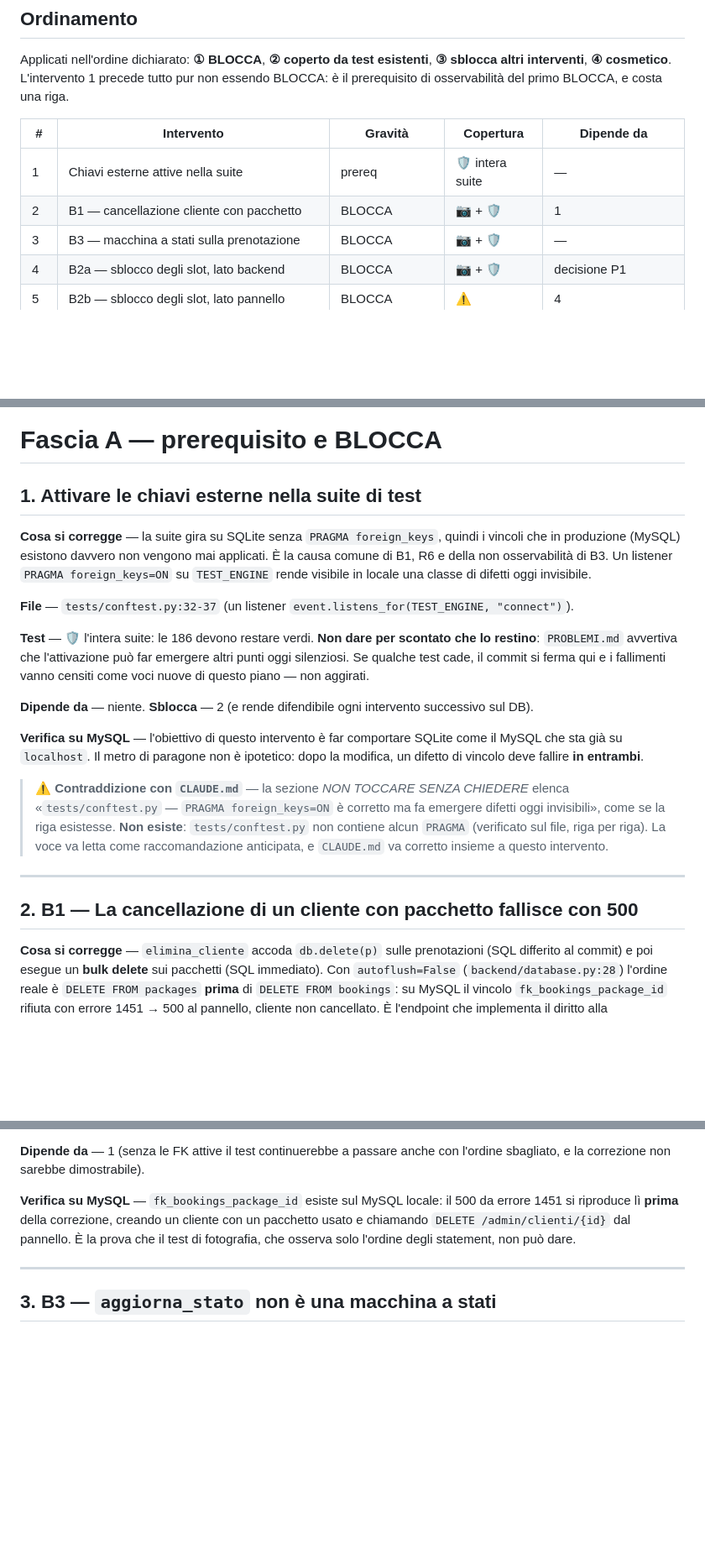
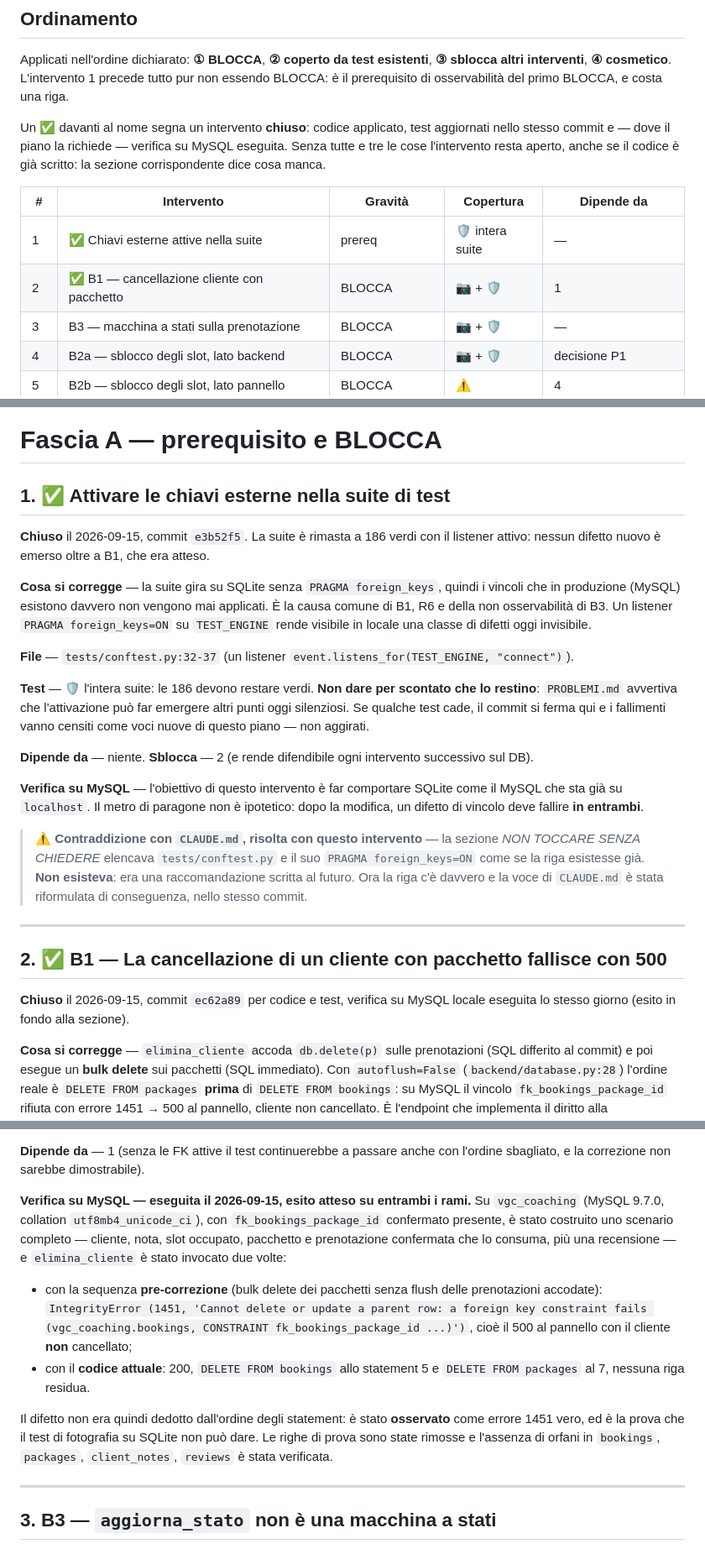
Before and after one commit to cognettadavide97-afk/vgc-coaching, a Markdown page: PIANO.md, 3 parts joined by grey strips. Shown at 84% size. Drawn GitHub-style; blank space fills up the shorter version.

Commit message:
docs: chiude gli interventi 1 e 2 in PIANO.md dopo la verifica su MySQL
B1 era gia corretto nel codice (ec62a89) ma il piano lo considera chiuso
solo dopo la prova sul MySQL locale, che quel commit dichiarava non
eseguita. Ora e stata fatta su vgc_coaching (MySQL 9.7.0, collation
utf8mb4_unicode_ci), con fk_bookings_package_id confermato presente.

Scenario completo - cliente, nota, slot occupato, pacchetto e
prenotazione confermata che lo consuma, piu una recensione - ed
elimina_cliente invocato due volte:

- con la sequenza pre-correzione (bulk delete dei pacchetti senza flush
  delle prenotazioni accodate) MySQL rifiuta con l'errore 1451, cioe il
  500 al pannello con il cliente NON cancellato;
- con il codice attuale risponde 200, DELETE FROM bookings allo
  statement 5 e DELETE FROM packages al 7, nessuna riga residua.

Il difetto non e piu dedotto dall'ordine degli statement su SQLite: e
stato osservato come errore 1451 vero. Righe di prova rimosse e assenza
di orfani in bookings, packages, client_notes e reviews verificata.

Introdotto il marcatore di stato del piano: un ✅ davanti al nome segna
un intervento chiuso, cioe codice applicato, test aggiornati nello stesso
commit e verifica su MySQL eseguita dove il piano la richiede. Senza
tutte e tre le cose l'intervento resta aperto anche se il codice esiste
gia - era esattamente il caso del 2, e senza un marcatore il piano
continuava a presentare come da fare due interventi gia applicati.

Aggiornata anche la nota sulla contraddizione con CLAUDE.md
nell'intervento 1: la riga PRAGMA foreign_keys=ON ora esiste davvero e
la voce di CLAUDE.md e gia stata riformulata, quindi il riquadro
descriveva uno stato superato.

Solo documentazione, nessun codice toccato. Suite: 186 passed,
copertura backend/ 90%.

Co-Authored-By: Claude Opus 5 <noreply@anthropic.com>
Claude-Session: https://claude.ai/code/session_01Nn9T5T5BFjbdcfKFzSHoyc

```diff
--- a/PIANO.md
+++ b/PIANO.md
@@ -60,10 +60,14 @@ Applicati nell'ordine dichiarato: **① BLOCCA**, **② coperto da test esistent
 interventi**, **④ cosmetico**. L'intervento 1 precede tutto pur non essendo BLOCCA: è il prerequisito
 di osservabilità del primo BLOCCA, e costa una riga.
 
+Un **✅** davanti al nome segna un intervento **chiuso**: codice applicato, test aggiornati nello
+stesso commit e — dove il piano la richiede — verifica su MySQL eseguita. Senza tutte e tre le cose
+l'intervento resta aperto, anche se il codice è già scritto: la sezione corrispondente dice cosa manca.
+
 | # | Intervento | Gravità | Copertura | Dipende da |
 |---|---|---|---|---|
-| 1 | Chiavi esterne attive nella suite | prereq | 🛡 intera suite | — |
-| 2 | B1 — cancellazione cliente con pacchetto | BLOCCA | 📷 + 🛡 | 1 |
+| 1 | ✅ Chiavi esterne attive nella suite | prereq | 🛡 intera suite | — |
+| 2 | ✅ B1 — cancellazione cliente con pacchetto | BLOCCA | 📷 + 🛡 | 1 |
 | 3 | B3 — macchina a stati sulla prenotazione | BLOCCA | 📷 + 🛡 | — |
 | 4 | B2a — sblocco degli slot, lato backend | BLOCCA | 📷 + 🛡 | decisione P1 |
 | 5 | B2b — sblocco degli slot, lato pannello | BLOCCA | ⚠️ | 4 |
@@ -105,7 +109,10 @@ di osservabilità del primo BLOCCA, e costa una riga.
 
 # Fascia A — prerequisito e BLOCCA
 
-## 1. Attivare le chiavi esterne nella suite di test
+## 1. ✅ Attivare le chiavi esterne nella suite di test
+
+**Chiuso** il 2026-09-15, commit `e3b52f5`. La suite è rimasta a 186 verdi con il listener attivo:
+nessun difetto nuovo è emerso oltre a B1, che era atteso.
 
 **Cosa si corregge** — la suite gira su SQLite senza `PRAGMA foreign_keys`, quindi i vincoli che in
 produzione (MySQL) esistono davvero non vengono mai applicati. È la causa comune di B1, R6 e della
@@ -125,15 +132,17 @@ non aggirati.
 già su `localhost`. Il metro di paragone non è ipotetico: dopo la modifica, un difetto di vincolo deve
 fallire **in entrambi**.
 
-> ⚠️ **Contraddizione con `CLAUDE.md`** — la sezione *NON TOCCARE SENZA CHIEDERE* elenca
-> «`tests/conftest.py` — `PRAGMA foreign_keys=ON` è corretto ma fa emergere difetti oggi invisibili»,
-> come se la riga esistesse. **Non esiste**: `tests/conftest.py` non contiene alcun `PRAGMA`
-> (verificato sul file, riga per riga). La voce va letta come raccomandazione anticipata, e
-> `CLAUDE.md` va corretto insieme a questo intervento.
+> ⚠️ **Contraddizione con `CLAUDE.md`, risolta con questo intervento** — la sezione *NON TOCCARE
+> SENZA CHIEDERE* elencava `tests/conftest.py` e il suo `PRAGMA foreign_keys=ON` come se la riga
+> esistesse già. **Non esisteva**: era una raccomandazione scritta al futuro. Ora la riga c'è davvero
+> e la voce di `CLAUDE.md` è stata riformulata di conseguenza, nello stesso commit.
 
 ---
 
-## 2. B1 — La cancellazione di un cliente con pacchetto fallisce con 500
+## 2. ✅ B1 — La cancellazione di un cliente con pacchetto fallisce con 500
+
+**Chiuso** il 2026-09-15, commit `ec62a89` per codice e test, verifica su MySQL locale eseguita lo
+stesso giorno (esito in fondo alla sezione).
 
 **Cosa si corregge** — `elimina_cliente` accoda `db.delete(p)` sulle prenotazioni (SQL differito al
 commit) e poi esegue un **bulk delete** sui pacchetti (SQL immediato). Con `autoflush=False`
@@ -154,10 +163,21 @@ prenotazioni, eliminate al passo precedente»).
 **Dipende da** — 1 (senza le FK attive il test continuerebbe a passare anche con l'ordine sbagliato,
 e la correzione non sarebbe dimostrabile).
 
-**Verifica su MySQL** — `fk_bookings_package_id` esiste sul MySQL locale: il 500 da errore 1451 si
-riproduce lì **prima** della correzione, creando un cliente con un pacchetto usato e chiamando
-`DELETE /admin/clienti/{id}` dal pannello. È la prova che il test di fotografia, che osserva solo
-l'ordine degli statement, non può dare.
+**Verifica su MySQL — eseguita il 2026-09-15, esito atteso su entrambi i rami.** Su `vgc_coaching`
+(MySQL 9.7.0, collation `utf8mb4_unicode_ci`), con `fk_bookings_package_id` confermato presente, è
+stato costruito uno scenario completo — cliente, nota, slot occupato, pacchetto e prenotazione
+confermata che lo consuma, più una recensione — e `elimina_cliente` è stato invocato due volte:
+
+- con la sequenza **pre-correzione** (bulk delete dei pacchetti senza flush delle prenotazioni
+  accodate): `IntegrityError (1451, 'Cannot delete or update a parent row: a foreign key constraint
+  fails (vgc_coaching.bookings, CONSTRAINT fk_bookings_package_id ...)')`, cioè il 500 al pannello con
+  il cliente **non** cancellato;
+- con il **codice attuale**: 200, `DELETE FROM bookings` allo statement 5 e `DELETE FROM packages` al
+  7, nessuna riga residua.
+
+Il difetto non era quindi dedotto dall'ordine degli statement: è stato **osservato** come errore 1451
+vero, ed è la prova che il test di fotografia su SQLite non può dare. Le righe di prova sono state
+rimosse e l'assenza di orfani in `bookings`, `packages`, `client_notes`, `reviews` è stata verificata.
 
 ---
 
```
